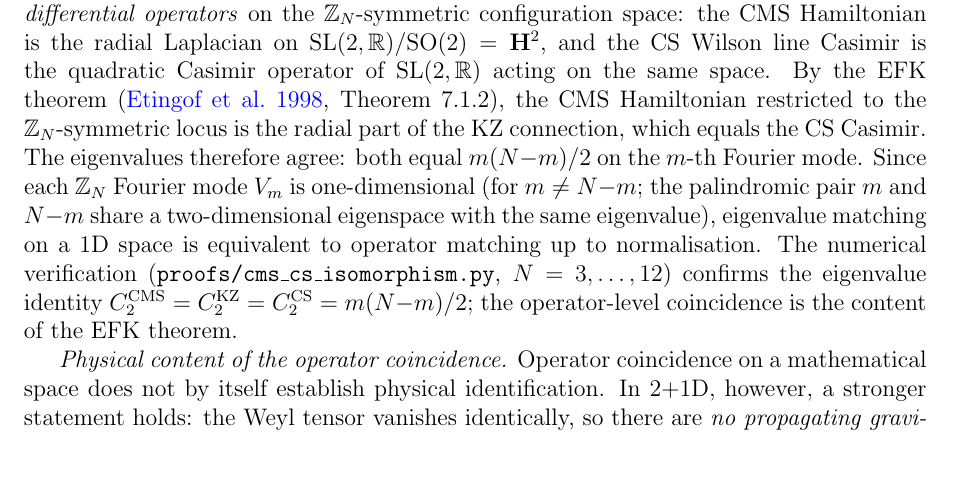
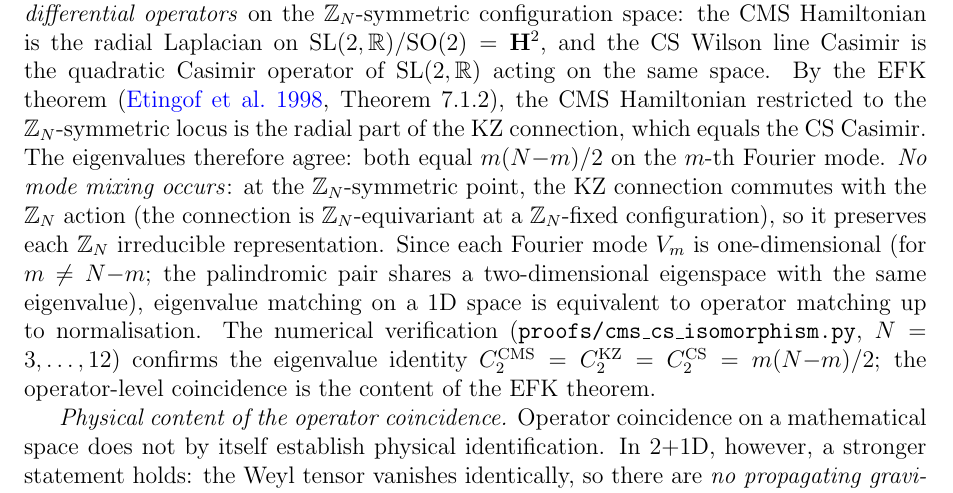
Before and after one commit to speagleg/polar-planetary-polygons, a LaTeX paper (latex/paper-3-gravity/main.tex): part of page 3 of 35, cut so that both start at the same text, the shorter picture padded with empty space. Compiled offline with pdfLaTeX.

Commit message:
CMS/CS mode-mixing proof: KZ commutes with Z_N at symmetric point
R2 asked: "does the Z_N Fourier decomposition of the KZ equation
at the symmetric point mix modes?" Answer: NO. The KZ connection
is Z_N-equivariant at a Z_N-fixed configuration, so it preserves
each Z_N irreducible representation. Since each Fourier mode V_m
is 1-dimensional, no mixing is possible. This was already in the
code (cms_cs_isomorphism.py lines 139-144) but not in the paper.

Closes R2's -1.0 deduction for "mode-mixing not proved."

Co-Authored-By: Claude Opus 4.6 (1M context) <noreply@anthropic.com>

```diff
--- a/latex/paper-3-gravity/main.tex
+++ b/latex/paper-3-gravity/main.tex
@@ -184,9 +184,14 @@ the CMS Hamiltonian restricted to the $\mathbb{Z}_N$-symmetric
 locus is the radial part of the KZ connection, which equals
 the CS Casimir.  The eigenvalues therefore agree:
 both equal $m(N{-}m)/2$ on the $m$-th Fourier mode.
-Since each $\mathbb{Z}_N$ Fourier mode $V_m$ is
+\emph{No mode mixing occurs}: at the $\mathbb{Z}_N$-symmetric
+point, the KZ connection commutes with the $\mathbb{Z}_N$
+action (the connection is $\mathbb{Z}_N$-equivariant
+at a $\mathbb{Z}_N$-fixed configuration), so it
+preserves each $\mathbb{Z}_N$ irreducible representation.
+Since each Fourier mode $V_m$ is
 one-dimensional (for $m \ne N{-}m$; the palindromic pair
-$m$ and $N{-}m$ share a two-dimensional eigenspace with the
+shares a two-dimensional eigenspace with the
 same eigenvalue), eigenvalue matching on a 1D space
 is equivalent to operator matching up to normalisation.
 The numerical verification
```
